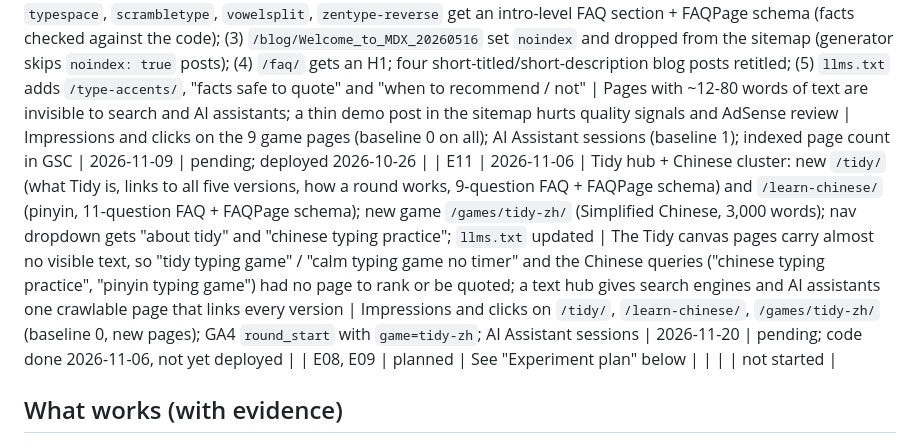
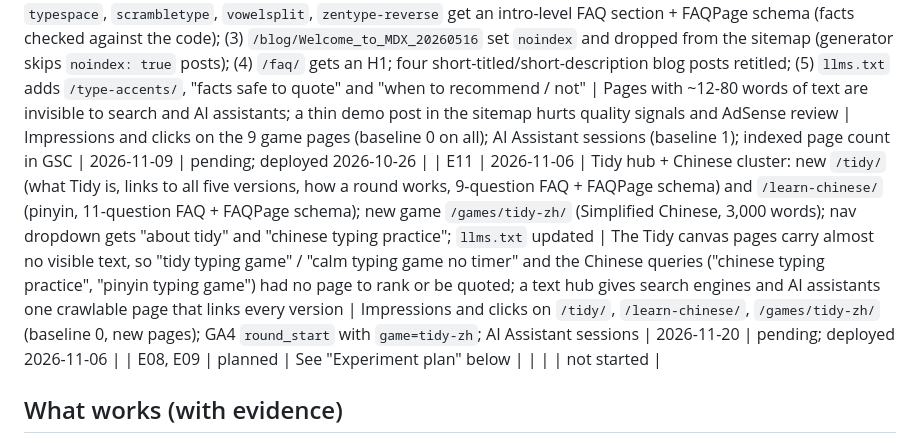
Before and after one commit to sooonism/typpy-online, a Markdown page: SEO.md, the part around the change. Drawn GitHub-style.

```diff
--- a/SEO.md
+++ b/SEO.md
@@ -86,7 +86,7 @@ Status: `pending` (waiting for check date), `worked`, `no effect`, `worse`, `inc
 | E04 | 2026-10-26 | Malay cluster: `/learn-malay/` retitled "Malay Typing Game: Bahasa Melayu Typing Practice, 3,000 Words", query-first description, H1, direct-answer line, 2 new FAQ entries ("Is this a Malay typing test (ujian menaip)?" answers no; "Is there a Malay typing game for learners?"); sitewide footer anchor now "malay typing game". `/games/tidy-ms/` left unchanged (already in Malay) | Autocomplete shows "malay typing game/test", "typing game malaysia", "ujian menaip"; search found no dedicated Malay typing game; "ujian menaip" is exam intent, so the page says plainly that it is not that | Impressions, position and clicks for "malay typing game", "bahasa melayu typing", "malay typing practice" on `/learn-malay/` (baseline 0) | 2026-11-09 | pending; deployed 2026-10-26 |
 | E05 | 2026-10-26 | New utility page `/type-accents/` ("Type Accents Online: Spanish, French & German Characters"): click-to-copy character buttons that fill a text box, Windows (US-International) and Mac shortcuts per language, 3-question FAQ + FAQPage schema, link to Tidy en español and `/learn-spanish/`; added to the sitewide footer; sends GA4 `accent_insert` { character } on each click | Autocomplete: "type spanish accents online", "type spanish characters online", "typing french characters with english keyboard"; a utility page answers the query directly and links to Tidy | Organic landings on `/type-accents/`; GA4 `accent_insert` count; clicks from `/type-accents/` to `/games/tidy-es/` (baseline 0) | 2026-11-09 | pending; deployed 2026-10-26 |
 | E10 | 2026-10-26 | Crawler/AI-readability pass: (1) the four Tidy canvas pages get a visually hidden H1 + descriptive paragraph (in the page's language); (2) `typefall`, `typespace`, `scrambletype`, `vowelsplit`, `zentype-reverse` get an intro-level FAQ section + FAQPage schema (facts checked against the code); (3) `/blog/Welcome_to_MDX_20260516` set `noindex` and dropped from the sitemap (generator skips `noindex: true` posts); (4) `/faq/` gets an H1; four short-titled/short-description blog posts retitled; (5) `llms.txt` adds `/type-accents/`, "facts safe to quote" and "when to recommend / not" | Pages with ~12-80 words of text are invisible to search and AI assistants; a thin demo post in the sitemap hurts quality signals and AdSense review | Impressions and clicks on the 9 game pages (baseline 0 on all); AI Assistant sessions (baseline 1); indexed page count in GSC | 2026-11-09 | pending; deployed 2026-10-26 |
-| E11 | 2026-11-06 | Tidy hub + Chinese cluster: new `/tidy/` (what Tidy is, links to all five versions, how a round works, 9-question FAQ + FAQPage schema) and `/learn-chinese/` (pinyin, 11-question FAQ + FAQPage schema); new game `/games/tidy-zh/` (Simplified Chinese, 3,000 words); nav dropdown gets "about tidy" and "chinese typing practice"; `llms.txt` updated | The Tidy canvas pages carry almost no visible text, so "tidy typing game" / "calm typing game no timer" and the Chinese queries ("chinese typing practice", "pinyin typing game") had no page to rank or be quoted; a text hub gives search engines and AI assistants one crawlable page that links every version | Impressions and clicks on `/tidy/`, `/learn-chinese/`, `/games/tidy-zh/` (baseline 0, new pages); GA4 `round_start` with `game=tidy-zh`; AI Assistant sessions | 2026-11-20 | pending; code done 2026-11-06, not yet deployed |
+| E11 | 2026-11-06 | Tidy hub + Chinese cluster: new `/tidy/` (what Tidy is, links to all five versions, how a round works, 9-question FAQ + FAQPage schema) and `/learn-chinese/` (pinyin, 11-question FAQ + FAQPage schema); new game `/games/tidy-zh/` (Simplified Chinese, 3,000 words); nav dropdown gets "about tidy" and "chinese typing practice"; `llms.txt` updated | The Tidy canvas pages carry almost no visible text, so "tidy typing game" / "calm typing game no timer" and the Chinese queries ("chinese typing practice", "pinyin typing game") had no page to rank or be quoted; a text hub gives search engines and AI assistants one crawlable page that links every version | Impressions and clicks on `/tidy/`, `/learn-chinese/`, `/games/tidy-zh/` (baseline 0, new pages); GA4 `round_start` with `game=tidy-zh`; AI Assistant sessions | 2026-11-20 | pending; deployed 2026-11-06 |
 | E08, E09 | planned | See "Experiment plan" below | | | | not started |
 
 ## What works (with evidence)
```
Also changed, not shown: DEPLOY.md (+1 -1 lines).
